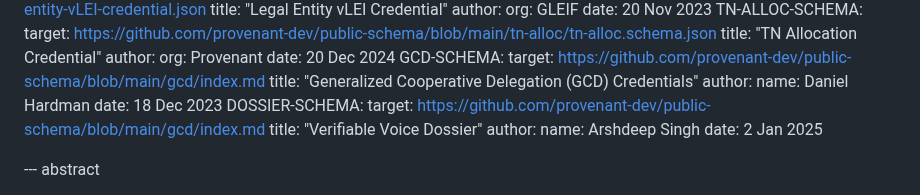
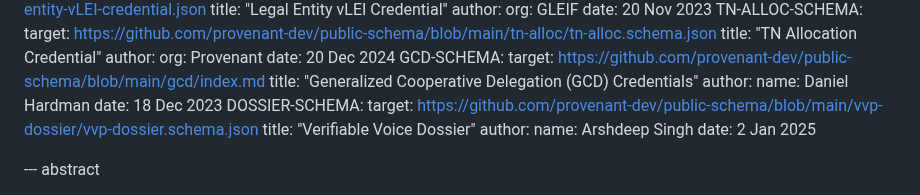
Before and after one commit to edeykholt/vvp, a Markdown page: draft-hardman-verifiable-voice-protocol.md, the part around the change. GitHub-like rendering.

Commit message:
update dossier-schema url
- update dossier-schema url

Signed-off-by: arshdeep singh <arsh.binny@gmail.com>

```diff
--- a/draft-hardman-verifiable-voice-protocol.md
+++ b/draft-hardman-verifiable-voice-protocol.md
@@ -151,7 +151,7 @@ informative:
       name: Daniel Hardman
     date: 18 Dec 2023
   DOSSIER-SCHEMA:
-    target: https://github.com/provenant-dev/public-schema/blob/main/gcd/index.md
+    target: https://github.com/provenant-dev/public-schema/blob/main/vvp-dossier/vvp-dossier.schema.json
     title: "Verifiable Voice Dossier"
     author:
       name: Arshdeep Singh
```
